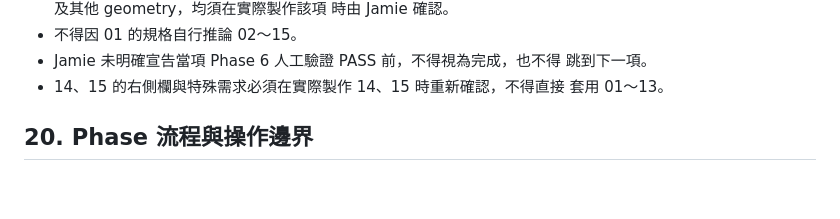
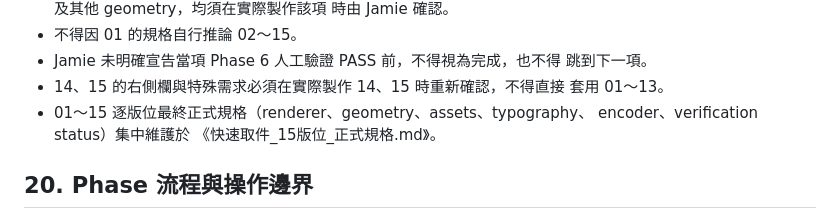
Before and after one commit to jamieshopee/SPX, a Markdown page: 快速取件/docs/SPX_快速取件_Requirement_Specification_v1.0.md, the part around the change. Rendered like a GitHub page; blank space fills up the shorter version.

```diff
--- a/快速取件/docs/SPX_快速取件_Requirement_Specification_v1.0.md
+++ b/快速取件/docs/SPX_快速取件_Requirement_Specification_v1.0.md
@@ -475,6 +475,9 @@ Investigation／Phase 3 Proposal 提出技術方案後交由 Jamie 裁決。
     跳到下一項。
 -   14、15 的右側欄與特殊需求必須在實際製作 14、15 時重新確認，不得直接
     套用 01～13。
+-   01～15 逐版位最終正式規格（renderer、geometry、assets、typography、
+    encoder、verification status）集中維護於
+    《快速取件_15版位_正式規格.md》。
 
 ## 20. Phase 流程與操作邊界
 
```
Also changed, not shown: 快速取件/docs/SPX_快速取件_Proposal_v1.0.md (+4 -0 lines), 快速取件/docs/快速取件_15版位_正式規格.md (added, +360 -0 lines).
